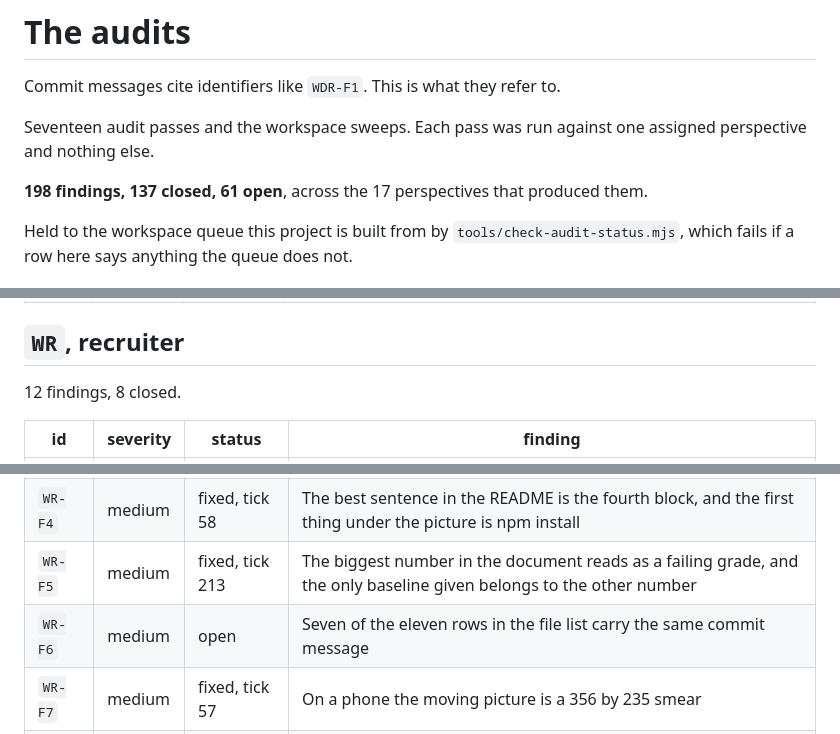
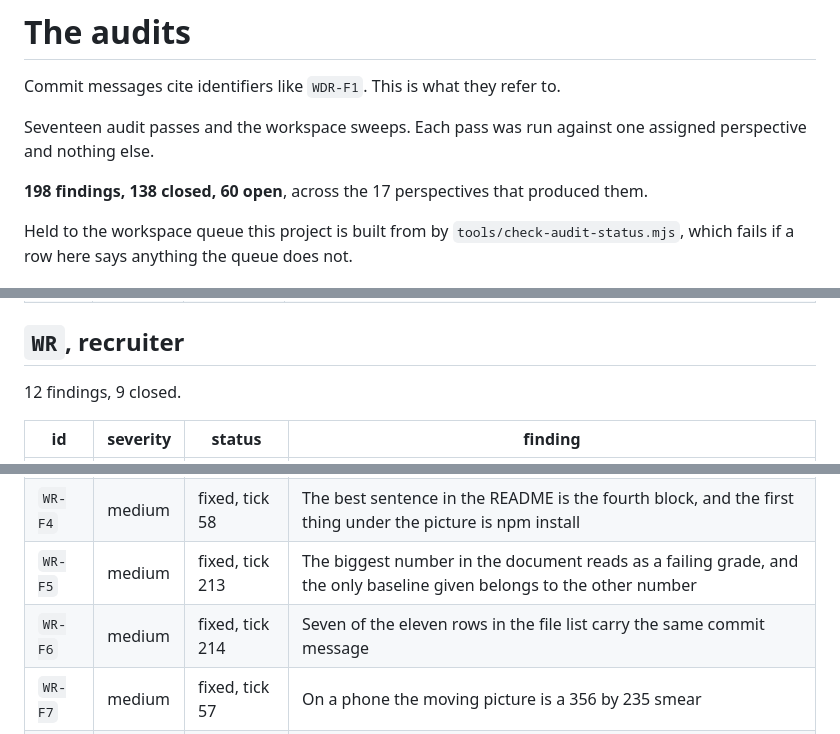
Before and after one commit to Broikos-Nikos/watch-it-think, a Markdown page: docs/AUDITS.md, 3 parts joined by grey strips. Drawn GitHub-style.

Commit message:
Close WR-F6 in the audit list
Seven of eleven rows in the file list carried one subject at 9a4af03. Ninety
eight commits later no row is owned by the first commit at all, so this one
dissolved by being worked on rather than by being fixed.

The class was elsewhere: retrievalbench at 8 of 14 and promptcost at 7 of 13,
both unpublished and both next to publish. Their root commits are split and
the workspace gains check-file-list, which holds every repository to a third.

```diff
--- a/docs/AUDITS.md
+++ b/docs/AUDITS.md
@@ -5,7 +5,7 @@ Commit messages cite identifiers like `WDR-F1`. This is what they refer to.
 Seventeen audit passes and the workspace sweeps. Each pass was run against
 one assigned perspective and nothing else.
 
-**198 findings, 137 closed, 61 open**, across the 17 perspectives that produced them.
+**198 findings, 138 closed, 60 open**, across the 17 perspectives that produced them.
 
 Held to the workspace queue this project is built from by
 `tools/check-audit-status.mjs`, which fails if a row here says anything the
@@ -166,7 +166,7 @@ queue does not.
 
 ## `WR`, recruiter
 
-12 findings, 8 closed.
+12 findings, 9 closed.
 
 | id | severity | status | finding |
 |---|---|---|---|
@@ -175,7 +175,7 @@ queue does not.
 | `WR-F3` | high | fixed, tick 58 | Nothing anywhere near the top says he built the model himself |
 | `WR-F4` | medium | fixed, tick 58 | The best sentence in the README is the fourth block, and the first thing under the picture is npm install |
 | `WR-F5` | medium | fixed, tick 213 | The biggest number in the document reads as a failing grade, and the only baseline given belongs to the other number |
-| `WR-F6` | medium | open | Seven of the eleven rows in the file list carry the same commit message |
+| `WR-F6` | medium | fixed, tick 214 | Seven of the eleven rows in the file list carry the same commit message |
 | `WR-F7` | medium | fixed, tick 57 | On a phone the moving picture is a 356 by 235 smear |
 | `WR-F8` | medium | fixed, tick 58 | The page makes a different promise from the one that got me there |
 | `WR-F12` | medium | open | The profile pins two archived batch file Caesar ciphers and neither of the two repositories worth reading |
```
